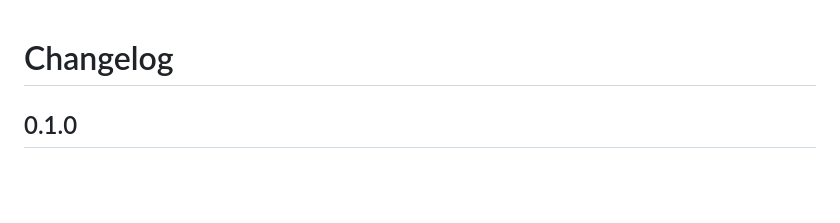
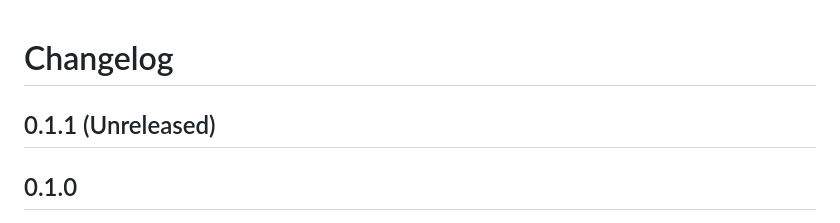
Before and after one commit to BramVR/VikingBar, a Markdown page: CHANGELOG.md, the part around the change. Rendered like a GitHub page; blank space fills up the shorter version.

Commit message:
docs: start 0.1.1 unreleased changelog

```diff
--- a/CHANGELOG.md
+++ b/CHANGELOG.md
@@ -1,4 +1,6 @@
 # Changelog
+
+## 0.1.1 (Unreleased)
 
 ## 0.1.0
 
```
